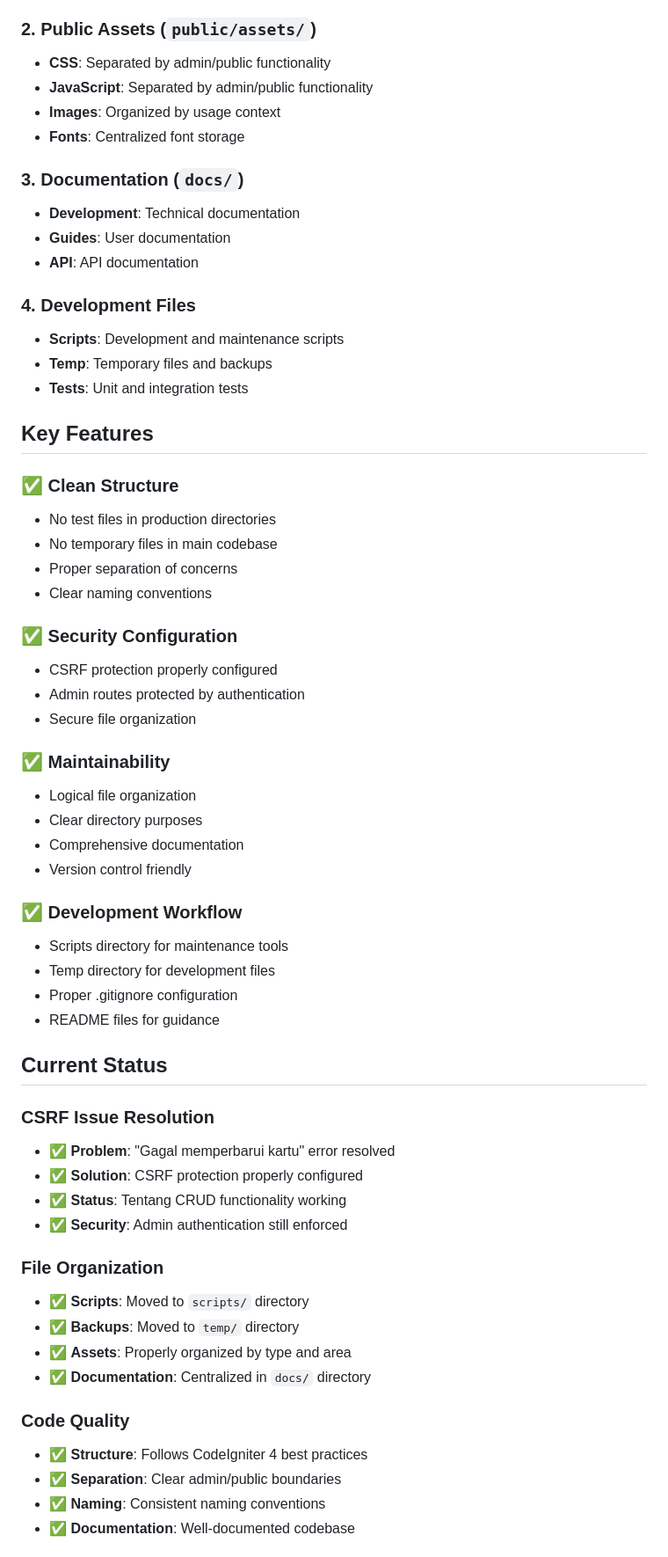
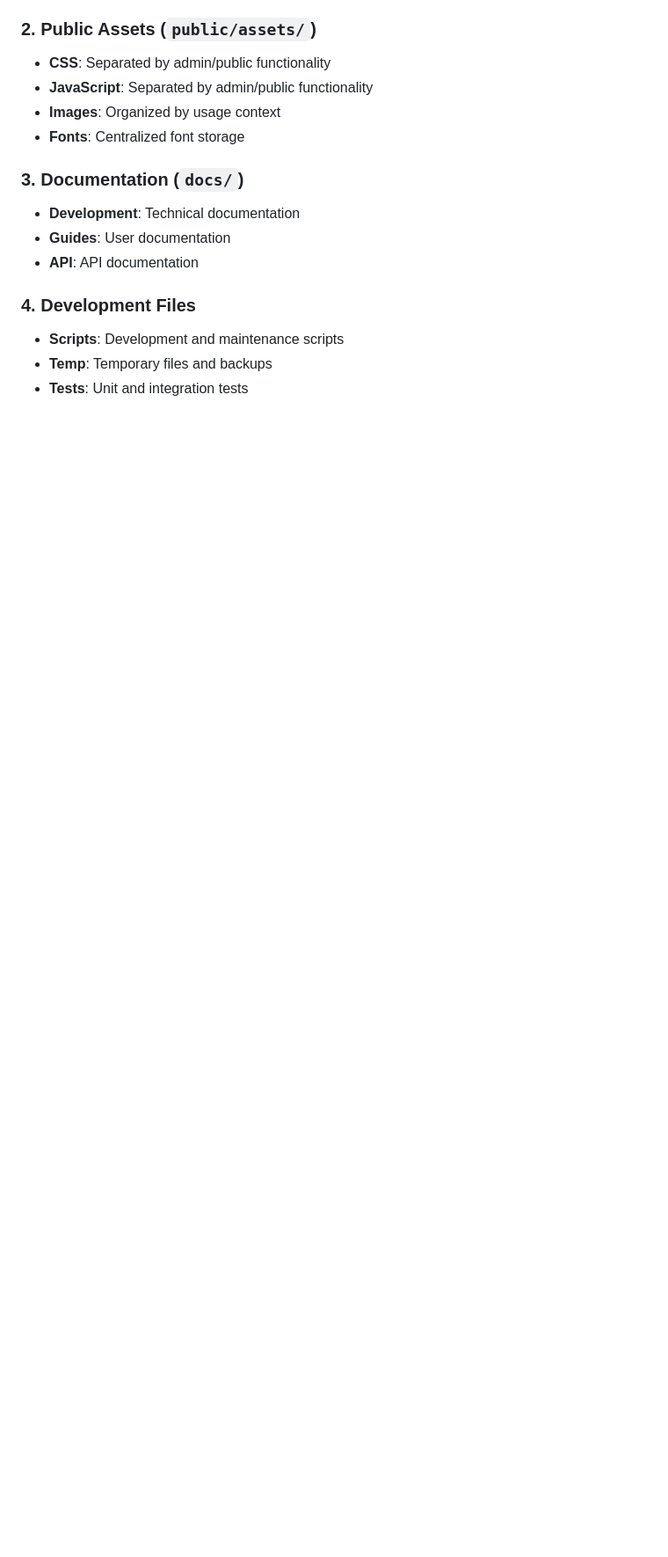
Before and after one commit to han5474ni/inlislite, a Markdown page: docs/README.md, the part around the change printed below. Shown: that part at 88% size. Drawn GitHub-style; blank space fills up the shorter version.

```diff
--- a/docs/README.md
+++ b/docs/README.md
@@ -106,49 +106,3 @@ inlislite-fix/
 - **Scripts**: Development and maintenance scripts
 - **Temp**: Temporary files and backups
 - **Tests**: Unit and integration tests
-
-## Key Features
-
-### ✅ Clean Structure
-- No test files in production directories
-- No temporary files in main codebase
-- Proper separation of concerns
-- Clear naming conventions
-
-### ✅ Security Configuration
-- CSRF protection properly configured
-- Admin routes protected by authentication
-- Secure file organization
-
-### ✅ Maintainability
-- Logical file organization
-- Clear directory purposes
-- Comprehensive documentation
-- Version control friendly
-
-### ✅ Development Workflow
-- Scripts directory for maintenance tools
-- Temp directory for development files
-- Proper .gitignore configuration
-- README files for guidance
-
-## Current Status
-
-### CSRF Issue Resolution
-- ✅ **Problem**: "Gagal memperbarui kartu" error resolved
-- ✅ **Solution**: CSRF protection properly configured
-- ✅ **Status**: Tentang CRUD functionality working
-- ✅ **Security**: Admin authentication still enforced
-
-### File Organization
-- ✅ **Scripts**: Moved to `scripts/` directory
-- ✅ **Backups**: Moved to `temp/` directory
-- ✅ **Assets**: Properly organized by type and area
-- ✅ **Documentation**: Centralized in `docs/` directory
-
-### Code Quality
-- ✅ **Structure**: Follows CodeIgniter 4 best practices
-- ✅ **Separation**: Clear admin/public boundaries
-- ✅ **Naming**: Consistent naming conventions
-- ✅ **Documentation**: Well-documented codebase
-
```
Also changed, not shown: other parts of docs/README.md (+0 -49 lines).
